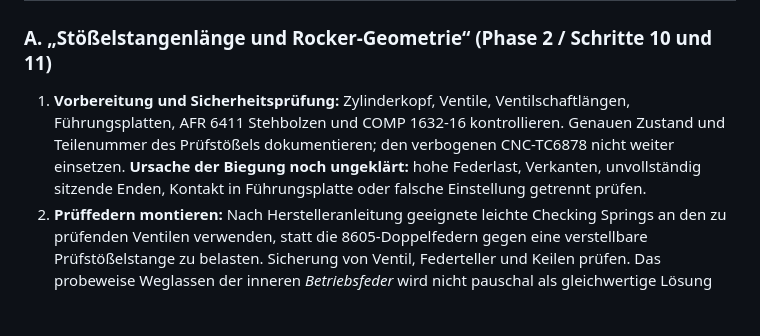
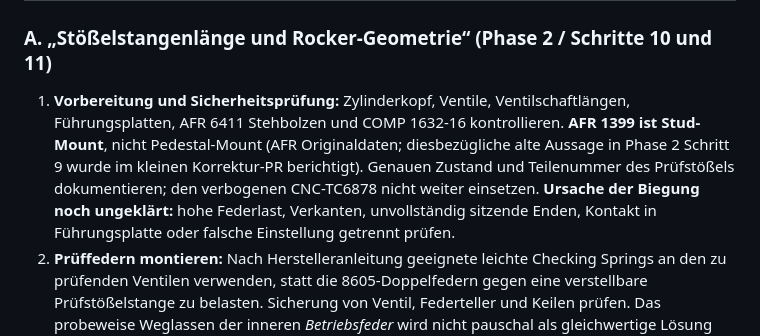
Before and after one commit to pahlborn/gt40-engine, a Markdown page: docs/konzept-ventiltrieb-exkurse.md, the part around the change. Rendered like a GitHub page; blank space fills up the shorter version.

Commit message:
Konzept: AFR-1399-Stud-Mount-Hardware statt bisheriger Pedestal-Verwechslung festhalten

```diff
--- a/docs/konzept-ventiltrieb-exkurse.md
+++ b/docs/konzept-ventiltrieb-exkurse.md
@@ -14,7 +14,7 @@ Die Dokumentation soll das bestehende GT40-Konzept *Wissen/Physik → konkrete K
 
 ### A. „Stößelstangenlänge und Rocker-Geometrie“ (Phase 2 / Schritte 10 und 11)
 
-1. **Vorbereitung und Sicherheitsprüfung:** Zylinderkopf, Ventile, Ventilschaftlängen, Führungsplatten, AFR 6411 Stehbolzen und COMP 1632-16 kontrollieren. Genauen Zustand und Teilenummer des Prüfstößels dokumentieren; den verbogenen CNC-TC6878 nicht weiter einsetzen. **Ursache der Biegung noch ungeklärt:** hohe Federlast, Verkanten, unvollständig sitzende Enden, Kontakt in Führungsplatte oder falsche Einstellung getrennt prüfen.
+1. **Vorbereitung und Sicherheitsprüfung:** Zylinderkopf, Ventile, Ventilschaftlängen, Führungsplatten, AFR 6411 Stehbolzen und COMP 1632-16 kontrollieren. **AFR 1399 ist Stud-Mount**, nicht Pedestal-Mount (AFR Originaldaten; diesbezügliche alte Aussage in Phase 2 Schritt 9 wurde im kleinen Korrektur-PR berichtigt). Genauen Zustand und Teilenummer des Prüfstößels dokumentieren; den verbogenen CNC-TC6878 nicht weiter einsetzen. **Ursache der Biegung noch ungeklärt:** hohe Federlast, Verkanten, unvollständig sitzende Enden, Kontakt in Führungsplatte oder falsche Einstellung getrennt prüfen.
 2. **Prüffedern montieren:** Nach Herstelleranleitung geeignete leichte Checking Springs an den zu prüfenden Ventilen verwenden, statt die 8605-Doppelfedern gegen eine verstellbare Prüfstößelstange zu belasten. Sicherung von Ventil, Federteller und Keilen prüfen. Das probeweise Weglassen der inneren *Betriebsfeder* wird nicht pauschal als gleichwertige Lösung deklariert; nur nach Prüfung von Restfederkraft, Retainer und Freigängigkeiten.
 3. **Hydraulikstößel beim Messen:** Definierter Hub- und Stößelstangensitz-Bezug erforderlich. Ein zusammengedrückter Morel-5327-Kolben verschiebt den Längenbezug. Mit leichtem Prüffedersatz ist die Messung schonender; dennoch wird die Messmethode vor Ausführung gegen die konkrete 5327-Konstruktion abgeglichen (ggf. mechanisch fixierter Prüf-Lifter mit identischer Sitzhöhe). Keine Schätzung.
 4. **Rocker korrekt aufsetzen:** Korrekt passende Stößelstangenenden in Lifter und Kipphebelpfanne, Führungsplatte ohne Berührung, flache Trunnion-Seite des Rockers gemäß COMP-PN151, Polylock lose mit zurückgedrehter Madenschraube. Für die Geometriemessung nur soweit verspannen, dass der Prüfaufbau definiert bleibt; keine finale Preload an dieser Stelle.
```
